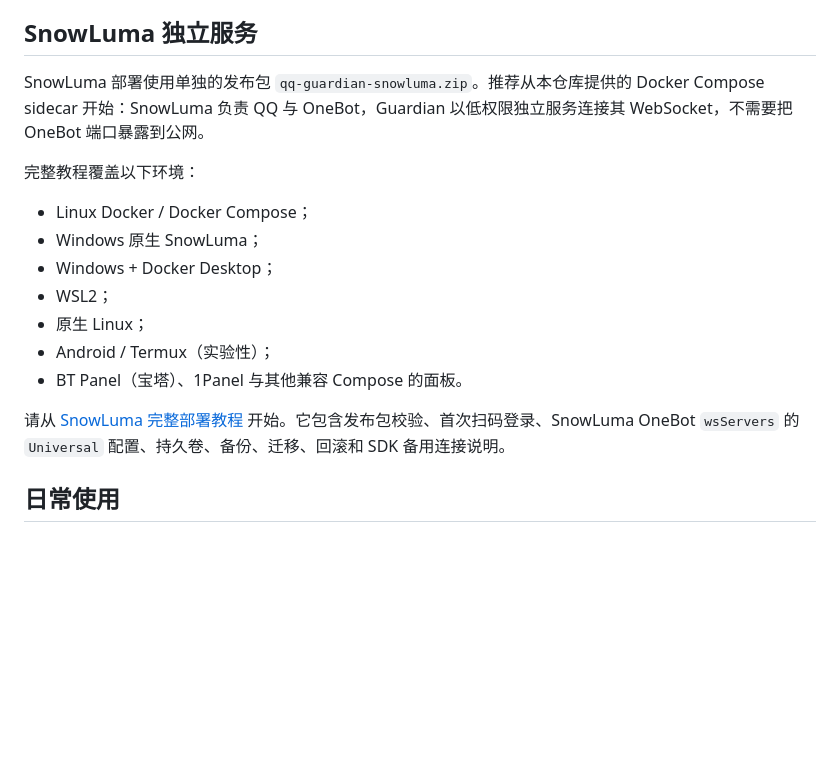
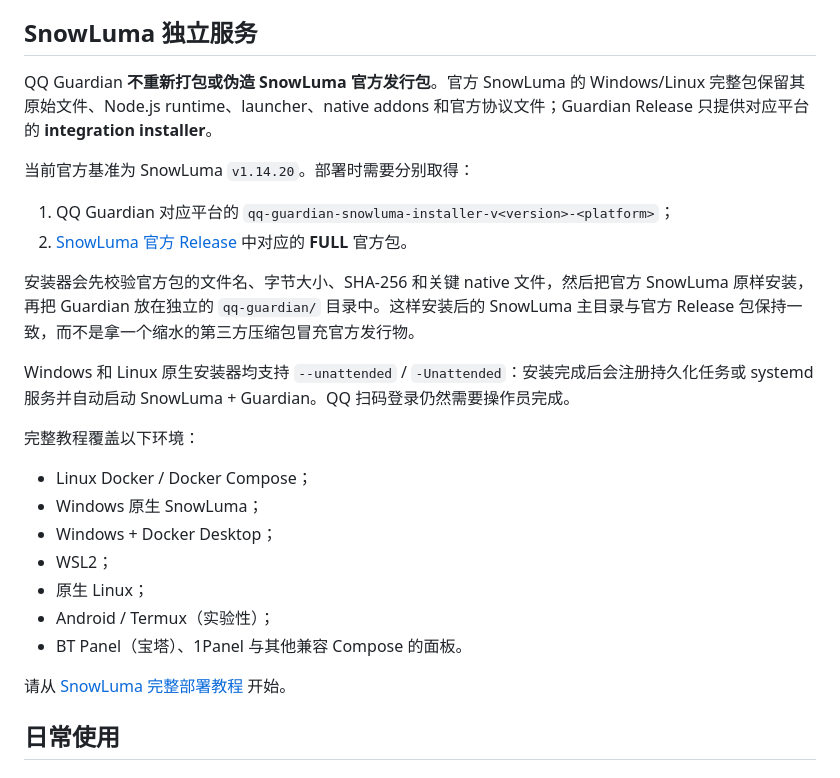
Before and after one commit to qq-guardian/qq-guardian, a Markdown page: README.md, the part around the change. Drawn GitHub-style; blank space fills up the shorter version.

Commit message:
docs(snowluma): document official-package integration model

```diff
--- a/README.md
+++ b/README.md
@@ -53,7 +53,16 @@ logic; choose the provider that matches the host you already operate.
 
 ## SnowLuma 独立服务
 
-SnowLuma 部署使用单独的发布包 `qq-guardian-snowluma.zip`。推荐从本仓库提供的 Docker Compose sidecar 开始：SnowLuma 负责 QQ 与 OneBot，Guardian 以低权限独立服务连接其 WebSocket，不需要把 OneBot 端口暴露到公网。
+QQ Guardian **不重新打包或伪造 SnowLuma 官方发行包**。官方 SnowLuma 的 Windows/Linux 完整包保留其原始文件、Node.js runtime、launcher、native addons 和官方协议文件；Guardian Release 只提供对应平台的 **integration installer**。
+
+当前官方基准为 SnowLuma `v1.14.20`。部署时需要分别取得：
+
+1. QQ Guardian 对应平台的 `qq-guardian-snowluma-installer-v<version>-<platform>`；
+2. [SnowLuma 官方 Release](https://github.com/SnowLuma/SnowLuma/releases/tag/v1.14.20) 中对应的 **FULL** 官方包。
+
+安装器会先校验官方包的文件名、字节大小、SHA-256 和关键 native 文件，然后把官方 SnowLuma 原样安装，再把 Guardian 放在独立的 `qq-guardian/` 目录中。这样安装后的 SnowLuma 主目录与官方 Release 包保持一致，而不是拿一个缩水的第三方压缩包冒充官方发行物。
+
+Windows 和 Linux 原生安装器均支持 `--unattended` / `-Unattended`：安装完成后会注册持久化任务或 systemd 服务并自动启动 SnowLuma + Guardian。QQ 扫码登录仍然需要操作员完成。
 
 完整教程覆盖以下环境：
 
@@ -65,7 +74,7 @@ SnowLuma 部署使用单独的发布包 `qq-guardian-snowluma.zip`。推荐从
 - Android / Termux（实验性）；
 - BT Panel（宝塔）、1Panel 与其他兼容 Compose 的面板。
 
-请从 [SnowLuma 完整部署教程](docs/deployment/snowluma.md) 开始。它包含发布包校验、首次扫码登录、SnowLuma OneBot `wsServers` 的 `Universal` 配置、持久卷、备份、迁移、回滚和 SDK 备用连接说明。
+请从 [SnowLuma 完整部署教程](docs/deployment/snowluma.md) 开始。
 
 ## 日常使用
 
```
